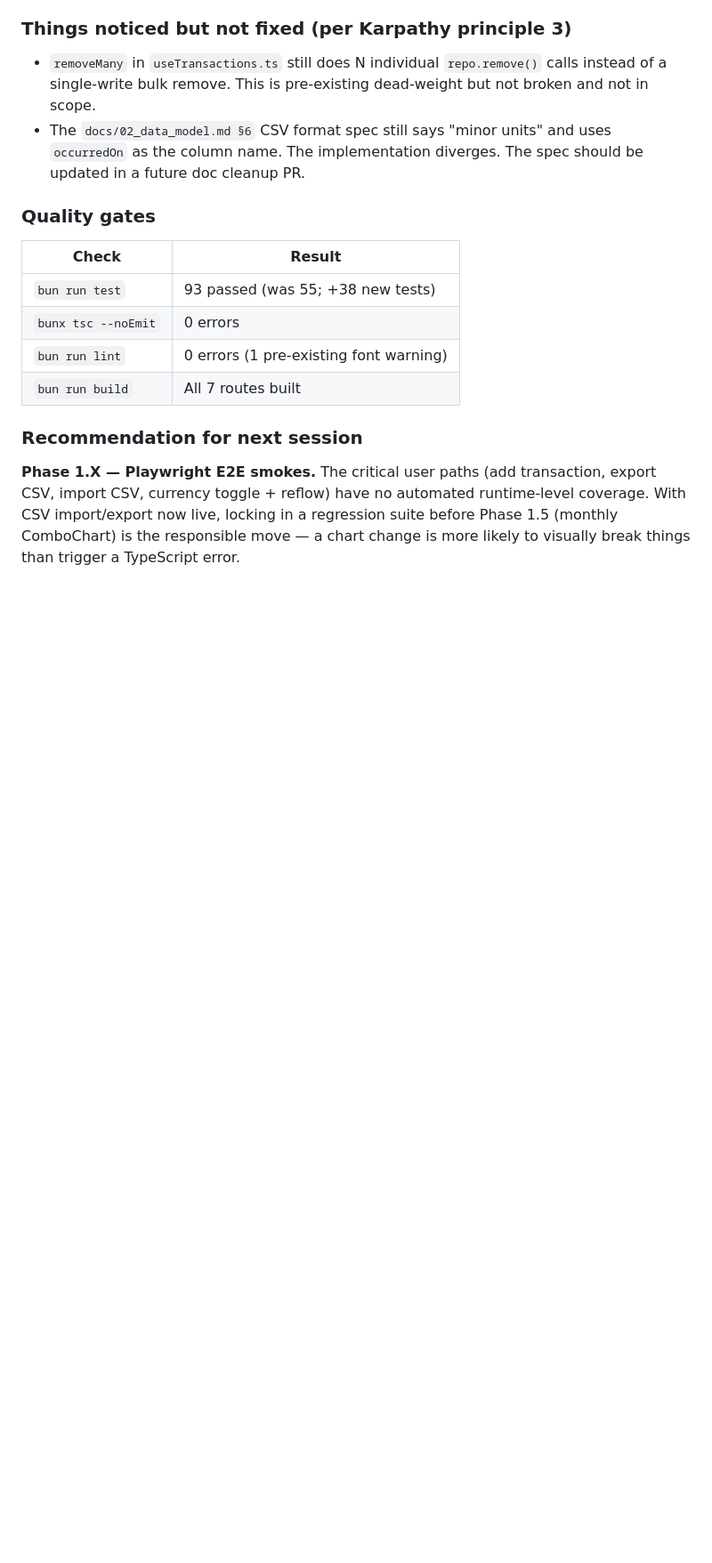
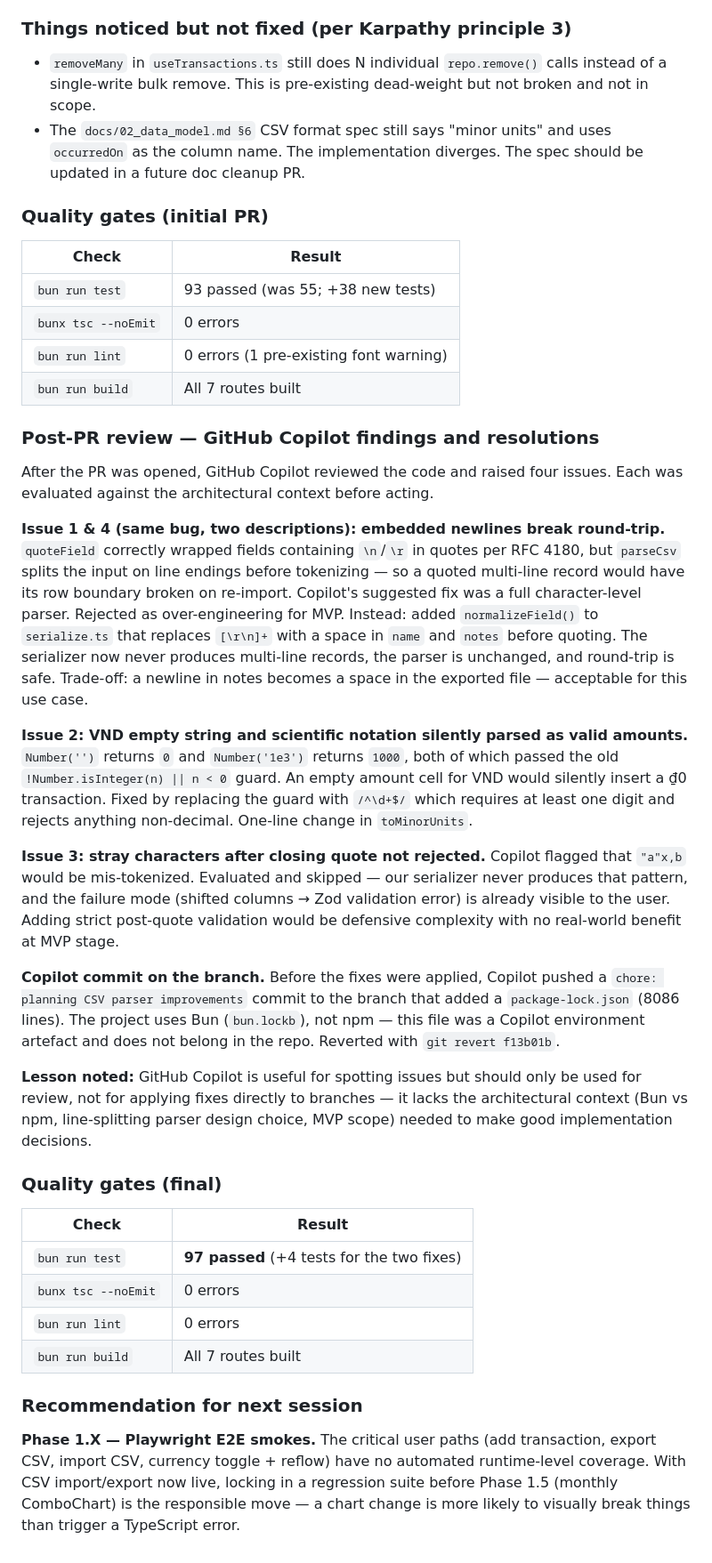
Before and after one commit to Duong-Truong-Anh/finance-web-project, a Markdown page: AI-PROCESS-LOG.md, the part around the change. Shown at 89% size. Rendered like a GitHub page; blank space fills up the shorter version.

Commit message:
docs: update Session 14 log with post-PR Copilot review findings
Co-Authored-By: Claude Sonnet 4.6 <noreply@anthropic.com>

```diff
--- a/AI-PROCESS-LOG.md
+++ b/AI-PROCESS-LOG.md
@@ -1206,7 +1206,7 @@ The BOM is `﻿` (U+FEFF, byte sequence `EF BB BF` in UTF-8). Excel 2016+ writes
 - `removeMany` in `useTransactions.ts` still does N individual `repo.remove()` calls instead of a single-write bulk remove. This is pre-existing dead-weight but not broken and not in scope.
 - The `docs/02_data_model.md §6` CSV format spec still says "minor units" and uses `occurredOn` as the column name. The implementation diverges. The spec should be updated in a future doc cleanup PR.
 
-### Quality gates
+### Quality gates (initial PR)
 
 | Check | Result |
 |---|---|
@@ -1215,6 +1215,33 @@ The BOM is `﻿` (U+FEFF, byte sequence `EF BB BF` in UTF-8). Excel 2016+ writes
 | `bun run lint` | 0 errors (1 pre-existing font warning) |
 | `bun run build` | All 7 routes built |
 
+### Post-PR review — GitHub Copilot findings and resolutions
+
+After the PR was opened, GitHub Copilot reviewed the code and raised four issues. Each was evaluated against the architectural context before acting.
+
+**Issue 1 & 4 (same bug, two descriptions): embedded newlines break round-trip.**
+`quoteField` correctly wrapped fields containing `\n`/`\r` in quotes per RFC 4180, but `parseCsv` splits the input on line endings before tokenizing — so a quoted multi-line record would have its row boundary broken on re-import. Copilot's suggested fix was a full character-level parser. Rejected as over-engineering for MVP. Instead: added `normalizeField()` to `serialize.ts` that replaces `[\r\n]+` with a space in `name` and `notes` before quoting. The serializer now never produces multi-line records, the parser is unchanged, and round-trip is safe. Trade-off: a newline in notes becomes a space in the exported file — acceptable for this use case.
+
+**Issue 2: VND empty string and scientific notation silently parsed as valid amounts.**
+`Number('')` returns `0` and `Number('1e3')` returns `1000`, both of which passed the old `!Number.isInteger(n) || n < 0` guard. An empty amount cell for VND would silently insert a ₫0 transaction. Fixed by replacing the guard with `/^\d+$/` which requires at least one digit and rejects anything non-decimal. One-line change in `toMinorUnits`.
+
+**Issue 3: stray characters after closing quote not rejected.**
+Copilot flagged that `"a"x,b` would be mis-tokenized. Evaluated and skipped — our serializer never produces that pattern, and the failure mode (shifted columns → Zod validation error) is already visible to the user. Adding strict post-quote validation would be defensive complexity with no real-world benefit at MVP stage.
+
+**Copilot commit on the branch.**
+Before the fixes were applied, Copilot pushed a `chore: planning CSV parser improvements` commit to the branch that added a `package-lock.json` (8086 lines). The project uses Bun (`bun.lockb`), not npm — this file was a Copilot environment artefact and does not belong in the repo. Reverted with `git revert f13b01b`.
+
+**Lesson noted:** GitHub Copilot is useful for spotting issues but should only be used for review, not for applying fixes directly to branches — it lacks the architectural context (Bun vs npm, line-splitting parser design choice, MVP scope) needed to make good implementation decisions.
+
+### Quality gates (final)
+
+| Check | Result |
+|---|---|
+| `bun run test` | **97 passed** (+4 tests for the two fixes) |
+| `bunx tsc --noEmit` | 0 errors |
+| `bun run lint` | 0 errors |
+| `bun run build` | All 7 routes built |
+
 ### Recommendation for next session
 
 **Phase 1.X — Playwright E2E smokes.** The critical user paths (add transaction, export CSV, import CSV, currency toggle + reflow) have no automated runtime-level coverage. With CSV import/export now live, locking in a regression suite before Phase 1.5 (monthly ComboChart) is the responsible move — a chart change is more likely to visually break things than trigger a TypeScript error.
```
